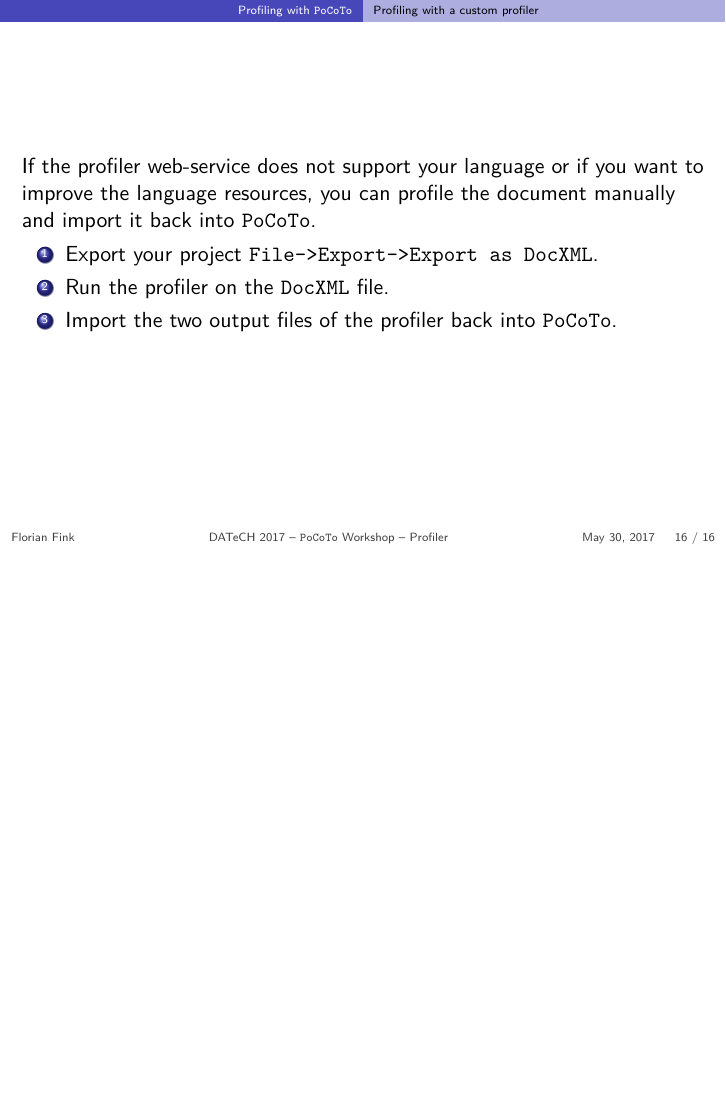
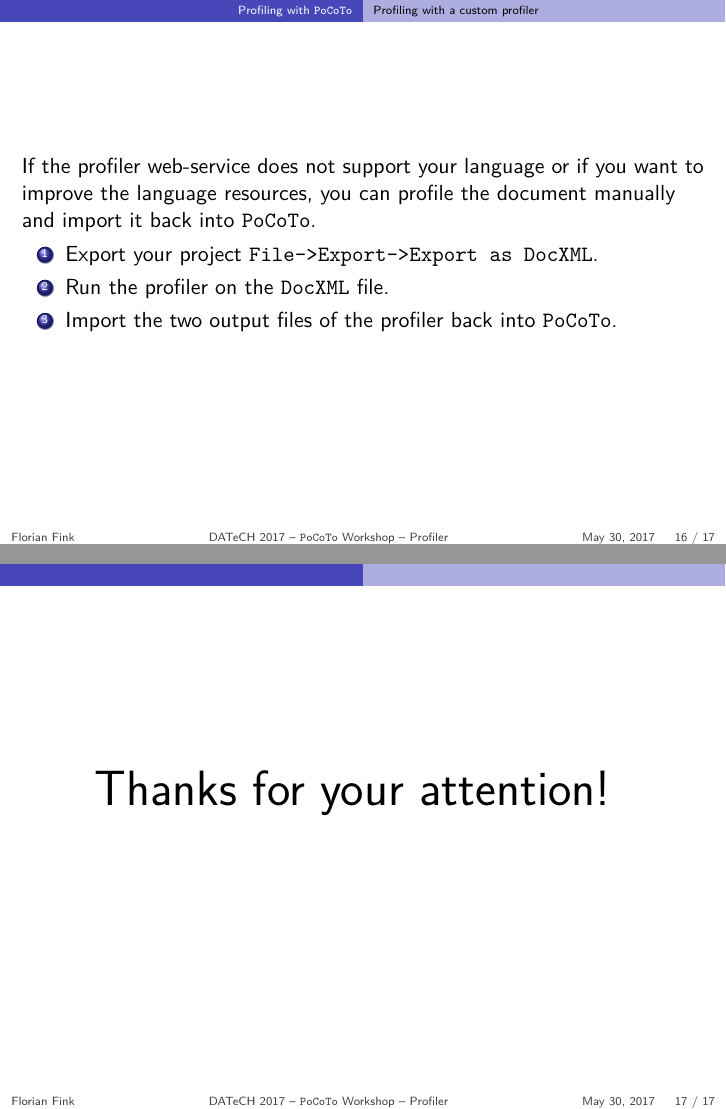
Before and after one commit to cisocrgroup/OCR-Workshop, LaTeX slides (datech-2017-presentation/m02-profiler.tex): page 16 of 16 before the commit and pages 16 and 17 of 17 after it, the two joined at a grey line, the shorter picture padded with empty space. Compiled offline with XeLaTeX.

Commit message:
add final slide

```diff
--- a/datech-2017-presentation/m02-profiler.tex
+++ b/datech-2017-presentation/m02-profiler.tex
@@ -269,4 +269,13 @@ bar$:lich$
 		\item Import the two output files of the profiler back into \pocoto{}.
 	\end{enumerate}
 \end{frame}
+
+\section{}
+\subsection{}
+\begin{frame}
+	\centering{
+		\Huge Thanks for your attention!
+	}
+\end{frame}
+
 \end{document}
```
